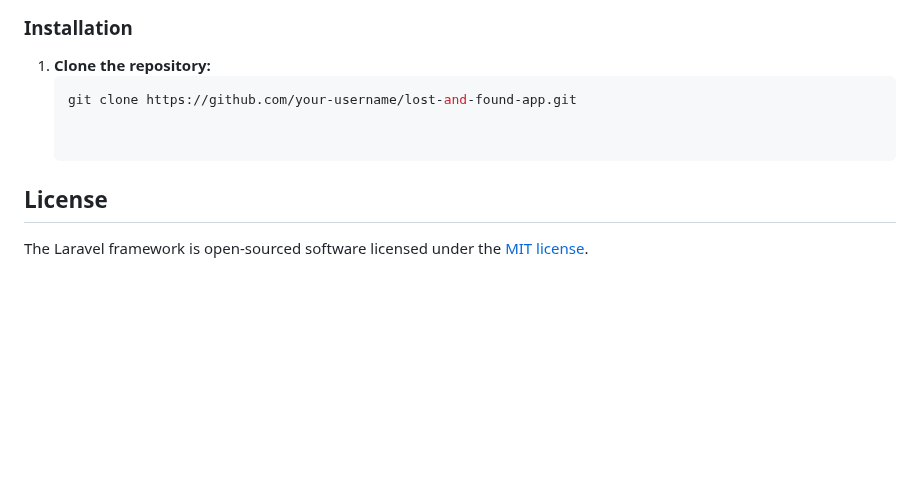
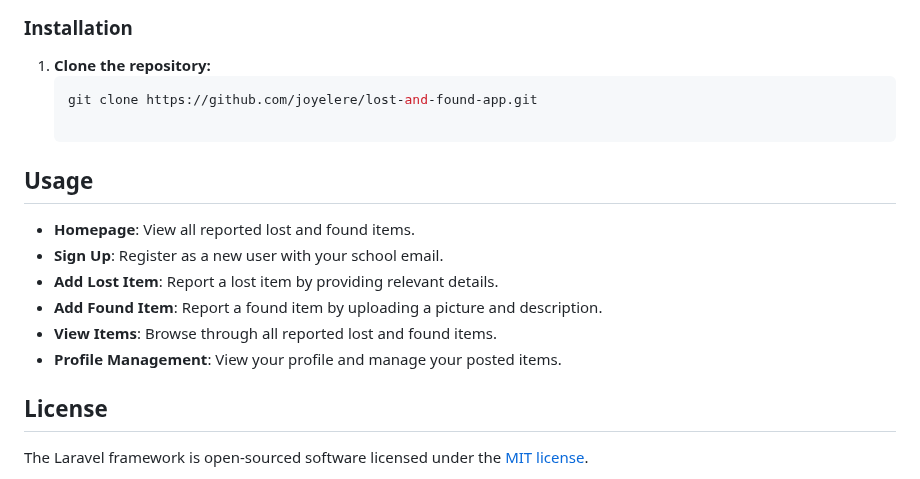
Before and after one commit to joyelere/lost_found, a Markdown page: README.md, the part around the change. Drawn GitHub-style; blank space fills up the shorter version.

````diff
--- a/README.md
+++ b/README.md
@@ -66,7 +66,17 @@ The Lost and Found Web Application is designed to help users report and find los
 
 1. **Clone the repository:**
    ```bash
-   git clone https://github.com/your-username/lost-and-found-app.git
+   git clone https://github.com/joyelere/lost-and-found-app.git
+
+## Usage
+
+- **Homepage**: View all reported lost and found items.
+- **Sign Up**: Register as a new user with your school email.
+- **Add Lost Item**: Report a lost item by providing relevant details.
+- **Add Found Item**: Report a found item by uploading a picture and description.
+- **View Items**: Browse through all reported lost and found items.
+- **Profile Management**: View your profile and manage your posted items.
+
 
 
 ## License
````
